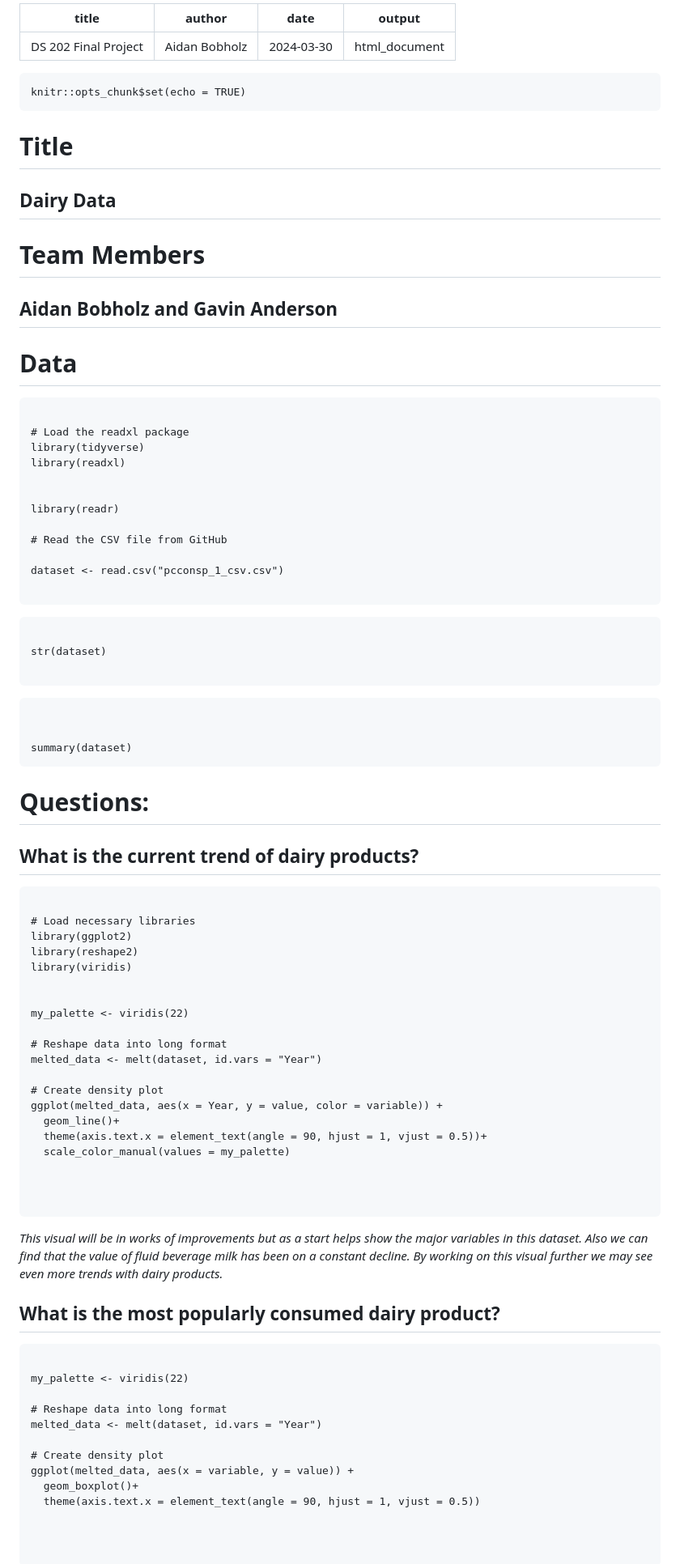
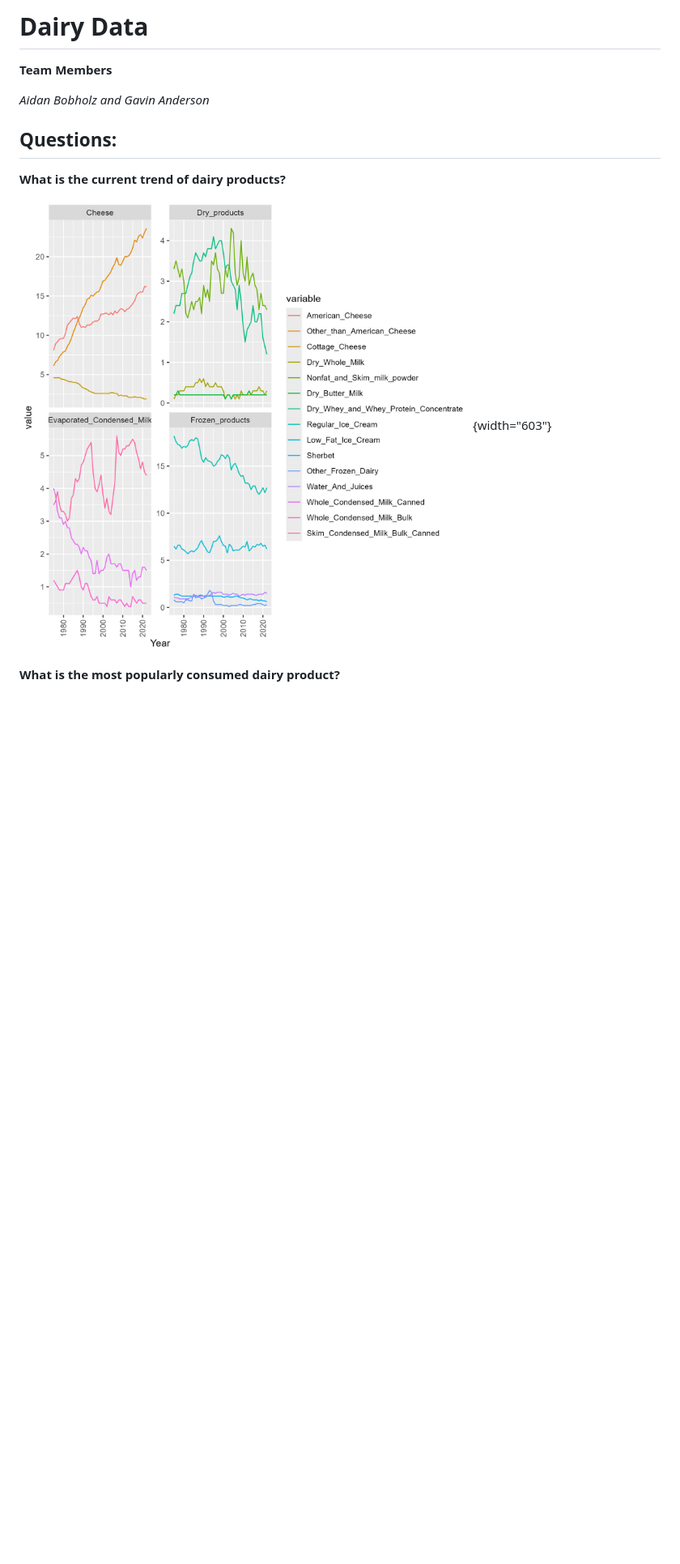
Before and after one commit to AidanBobholz/DS202_Final_Group_16, a Markdown page: README.md, the part around the change printed below. Shown: that part at 81% size. Rendered like a GitHub page; pictures changed too: trends_facet.jpeg (added); blank space fills up the shorter version.

````diff
--- a/README.md
+++ b/README.md
@@ -1,92 +1,14 @@
----
-title: "DS 202 Final Project"
-author: "Aidan Bobholz"
-date: "2024-03-30"
-output: html_document
----
+# Dairy Data
 
-```{r setup, include=FALSE}
-knitr::opts_chunk$set(echo = TRUE)
-```
+**Team Members**
 
-# Title
-## Dairy Data
+*Aidan Bobholz and Gavin Anderson*
 
-# Team Members
-## Aidan Bobholz and Gavin Anderson
+## Questions:
 
-# Data
-```{R, include = FALSE}
+**What is the current trend of dairy products?**
 
-# Load the readxl package
-library(tidyverse)
-library(readxl)
+![With four categories of Dairy Types we can compare and contrast within categories the trends as the years go on in the sales of products.](trends_facet.jpeg){width="603"}
 
+**What is the most popularly consumed dairy product?**
 
-library(readr)
-
-# Read the CSV file from GitHub
-
-dataset <- read.csv("pcconsp_1_csv.csv")
-
-```
-
-```{R}
-
-str(dataset)
-
-```
-
-```{R}
-
-
-summary(dataset)
-```
-
-# Questions:
-## What is the current trend of dairy products?
-
-```{R}
-
-# Load necessary libraries
-library(ggplot2)
-library(reshape2)
-library(viridis)
-
-
-my_palette <- viridis(22)
-
-# Reshape data into long format
-melted_data <- melt(dataset, id.vars = "Year")
-
-# Create density plot
-ggplot(melted_data, aes(x = Year, y = value, color = variable)) +
-  geom_line()+
-  theme(axis.text.x = element_text(angle = 90, hjust = 1, vjust = 0.5))+
-  scale_color_manual(values = my_palette)
-
-
-
-```
-
-*This visual will be in works of improvements but as a start helps show the major variables in this dataset. Also we can find that the value of fluid beverage milk has been on a constant decline. By working on this visual further we may see even more trends with dairy products.*
-
-
-## What is the most popularly consumed dairy product?
-
-```{R}
-
-my_palette <- viridis(22)
-
-# Reshape data into long format
-melted_data <- melt(dataset, id.vars = "Year")
-
-# Create density plot
-ggplot(melted_data, aes(x = variable, y = value)) +
-  geom_boxplot()+
-  theme(axis.text.x = element_text(angle = 90, hjust = 1, vjust = 0.5))
-
-
-
-```
-
````
Also changed, not shown: other parts of README.md (+1 -105 lines), sales_counts.jpeg (added), 3 other files.
